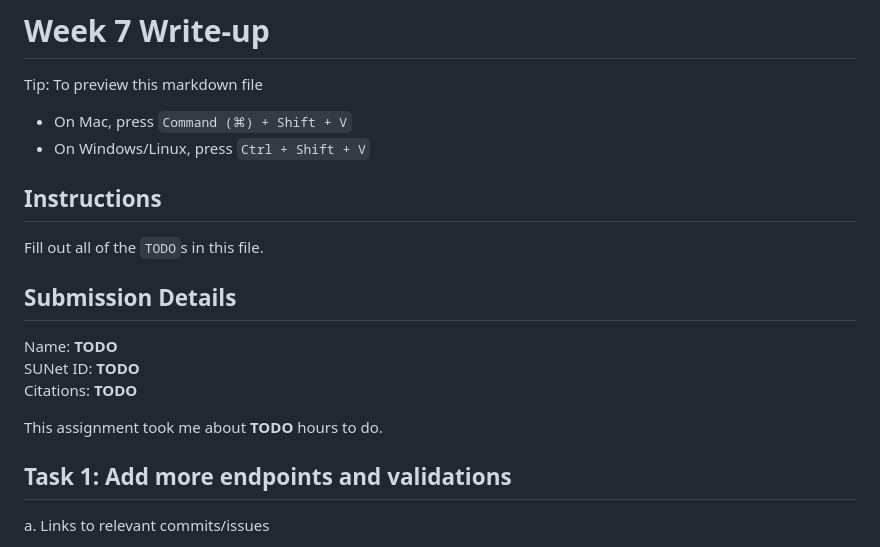
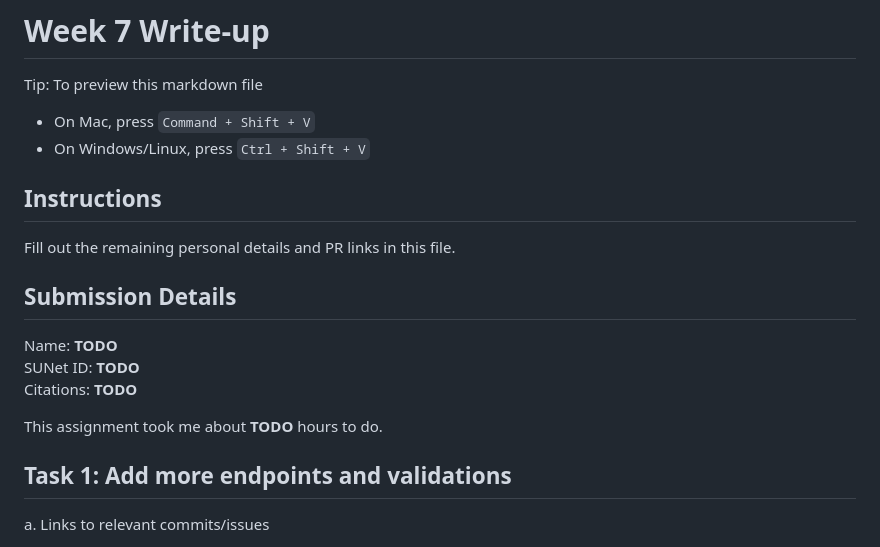
Before and after one commit to gabriellaXL/cs146s-assignments-gxl, a Markdown page: week7/writeup.md, the part around one of its changes. Drawn GitHub-style.

```diff
--- a/week7/writeup.md
+++ b/week7/writeup.md
@@ -1,11 +1,11 @@
 # Week 7 Write-up
 Tip: To preview this markdown file
-- On Mac, press `Command (⌘) + Shift + V`
+- On Mac, press `Command + Shift + V`
 - On Windows/Linux, press `Ctrl + Shift + V`
 
 ## Instructions
 
-Fill out all of the `TODO`s in this file.
+Fill out the remaining personal details and PR links in this file.
 
 ## Submission Details
 
@@ -14,7 +14,6 @@ SUNet ID: **TODO** \
 Citations: **TODO**
 
 This assignment took me about **TODO** hours to do.
-
 
 ## Task 1: Add more endpoints and validations
 a. Links to relevant commits/issues
```
Also changed, not shown: other parts of week7/writeup.md (+44 -5 lines).
